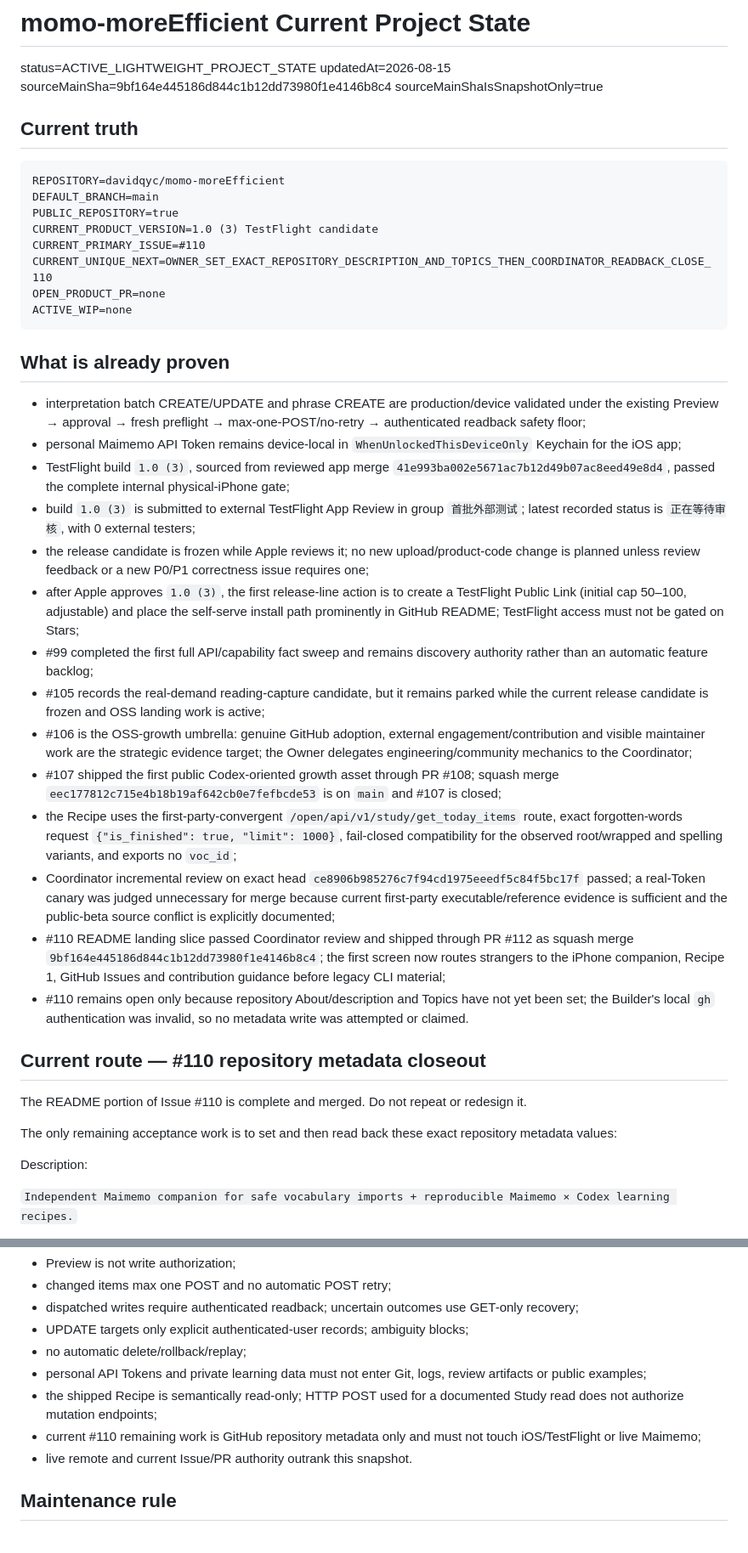
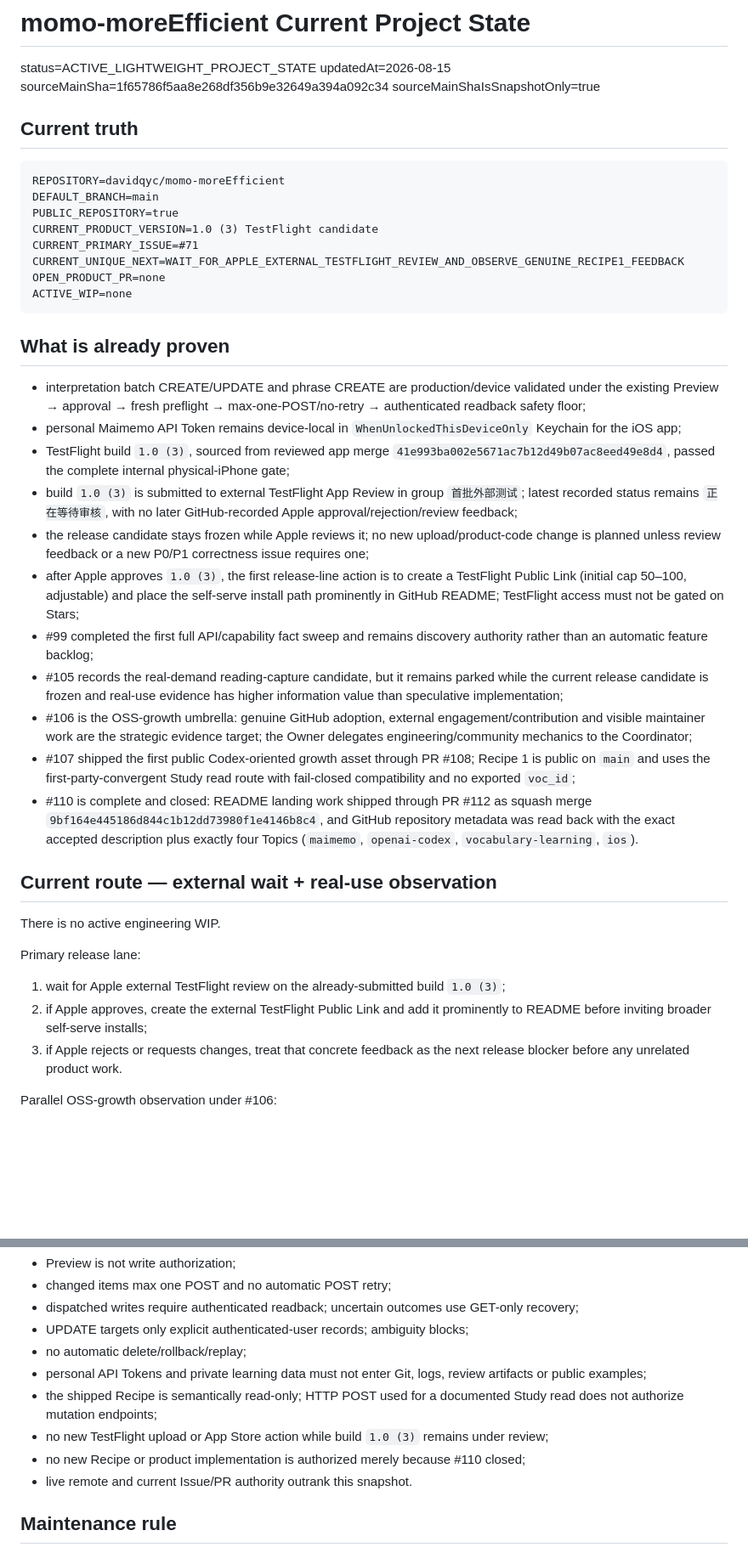
Before and after one commit to davidqyc/momo-moreEfficient, a Markdown page: docs/PROJECT_STATE.md, 2 parts joined by grey strips. Shown at 85% size. Drawn GitHub-style; blank space fills up the shorter version.

Commit message:
docs: close #110 and return to external wait

````diff
--- a/docs/PROJECT_STATE.md
+++ b/docs/PROJECT_STATE.md
@@ -2,7 +2,7 @@
 
 status=ACTIVE_LIGHTWEIGHT_PROJECT_STATE
 updatedAt=2026-08-15
-sourceMainSha=9bf164e445186d844c1b12dd73980f1e4146b8c4
+sourceMainSha=1f65786f5aa8e268df356b9e32649a394a092c34
 sourceMainShaIsSnapshotOnly=true
 
 ## Current truth
@@ -12,8 +12,8 @@ REPOSITORY=davidqyc/momo-moreEfficient
 DEFAULT_BRANCH=main
 PUBLIC_REPOSITORY=true
 CURRENT_PRODUCT_VERSION=1.0 (3) TestFlight candidate
-CURRENT_PRIMARY_ISSUE=#110
-CURRENT_UNIQUE_NEXT=OWNER_SET_EXACT_REPOSITORY_DESCRIPTION_AND_TOPICS_THEN_COORDINATOR_READBACK_CLOSE_110
+CURRENT_PRIMARY_ISSUE=#71
+CURRENT_UNIQUE_NEXT=WAIT_FOR_APPLE_EXTERNAL_TESTFLIGHT_REVIEW_AND_OBSERVE_GENUINE_RECIPE1_FEEDBACK
 OPEN_PRODUCT_PR=none
 ACTIVE_WIP=none
 ```
@@ -23,25 +23,24 @@ ACTIVE_WIP=none
 - interpretation batch CREATE/UPDATE and phrase CREATE are production/device validated under the existing Preview → approval → fresh preflight → max-one-POST/no-retry → authenticated readback safety floor;
 - personal Maimemo API Token remains device-local in `WhenUnlockedThisDeviceOnly` Keychain for the iOS app;
 - TestFlight build `1.0 (3)`, sourced from reviewed app merge `41e993ba002e5671ac7b12d49b07ac8eed49e8d4`, passed the complete internal physical-iPhone gate;
-- build `1.0 (3)` is submitted to external TestFlight App Review in group `首批外部测试`; latest recorded status is `正在等待审核`, with 0 external testers;
-- the release candidate is frozen while Apple reviews it; no new upload/product-code change is planned unless review feedback or a new P0/P1 correctness issue requires one;
+- build `1.0 (3)` is submitted to external TestFlight App Review in group `首批外部测试`; latest recorded status remains `正在等待审核`, with no later GitHub-recorded Apple approval/rejection/review feedback;
+- the release candidate stays frozen while Apple reviews it; no new upload/product-code change is planned unless review feedback or a new P0/P1 correctness issue requires one;
 - after Apple approves `1.0 (3)`, the first release-line action is to create a TestFlight Public Link (initial cap 50–100, adjustable) and place the self-serve install path prominently in GitHub README; TestFlight access must not be gated on Stars;
 - #99 completed the first full API/capability fact sweep and remains discovery authority rather than an automatic feature backlog;
-- #105 records the real-demand reading-capture candidate, but it remains parked while the current release candidate is frozen and OSS landing work is active;
+- #105 records the real-demand reading-capture candidate, but it remains parked while the current release candidate is frozen and real-use evidence has higher information value than speculative implementation;
 - #106 is the OSS-growth umbrella: genuine GitHub adoption, external engagement/contribution and visible maintainer work are the strategic evidence target; the Owner delegates engineering/community mechanics to the Coordinator;
-- #107 shipped the first public Codex-oriented growth asset through PR #108; squash merge `eec177812c715e4b18b19af642cb0e7fefbcde53` is on `main` and #107 is closed;
-- the Recipe uses the first-party-convergent `/open/api/v1/study/get_today_items` route, exact forgotten-words request `{"is_finished": true, "limit": 1000}`, fail-closed compatibility for the observed root/wrapped and spelling variants, and exports no `voc_id`;
-- Coordinator incremental review on exact head `ce8906b985276c7f94cd1975eeedf5c84f5bc17f` passed; a real-Token canary was judged unnecessary for merge because current first-party executable/reference evidence is sufficient and the public-beta source conflict is explicitly documented;
-- #110 README landing slice passed Coordinator review and shipped through PR #112 as squash merge `9bf164e445186d844c1b12dd73980f1e4146b8c4`; the first screen now routes strangers to the iPhone companion, Recipe 1, GitHub Issues and contribution guidance before legacy CLI material;
-- #110 remains open only because repository About/description and Topics have not yet been set; the Builder's local `gh` authentication was invalid, so no metadata write was attempted or claimed.
+- #107 shipped the first public Codex-oriented growth asset through PR #108; Recipe 1 is public on `main` and uses the first-party-convergent Study read route with fail-closed compatibility and no exported `voc_id`;
+- #110 is complete and closed: README landing work shipped through PR #112 as squash merge `9bf164e445186d844c1b12dd73980f1e4146b8c4`, and GitHub repository metadata was read back with the exact accepted description plus exactly four Topics (`maimemo`, `openai-codex`, `vocabulary-learning`, `ios`).
 
-## Current route — #110 repository metadata closeout
+## Current route — external wait + real-use observation
 
-The README portion of Issue #110 is complete and merged. Do not repeat or redesign it.
+There is no active engineering WIP.
 
-The only remaining acceptance work is to set and then read back these exact repository metadata values:
+Primary release lane:
 
-Description:
+1. wait for Apple external TestFlight review on the already-submitted build `1.0 (3)`;
+2. if Apple approves, create the external TestFlight Public Link and add it prominently to README before inviting broader self-serve installs;
+3. if Apple rejects or requests changes, treat that concrete feedback as the next release blocker before any unrelated product work.
 
-`Independent Maimemo companion for safe vocabulary imports + reproducible Maimemo × Codex learning recipes.`
+Parallel OSS-growth observation under #106:
 
@@ -84,7 +69,8 @@ Execution boundary:
 - no automatic delete/rollback/replay;
 - personal API Tokens and private learning data must not enter Git, logs, review artifacts or public examples;
 - the shipped Recipe is semantically read-only; HTTP POST used for a documented Study read does not authorize mutation endpoints;
-- current #110 remaining work is GitHub repository metadata only and must not touch iOS/TestFlight or live Maimemo;
+- no new TestFlight upload or App Store action while build `1.0 (3)` remains under review;
+- no new Recipe or product implementation is authorized merely because #110 closed;
 - live remote and current Issue/PR authority outrank this snapshot.
 
 ## Maintenance rule
````
Also changed, not shown: other parts of docs/PROJECT_STATE.md (+8 -22 lines).
